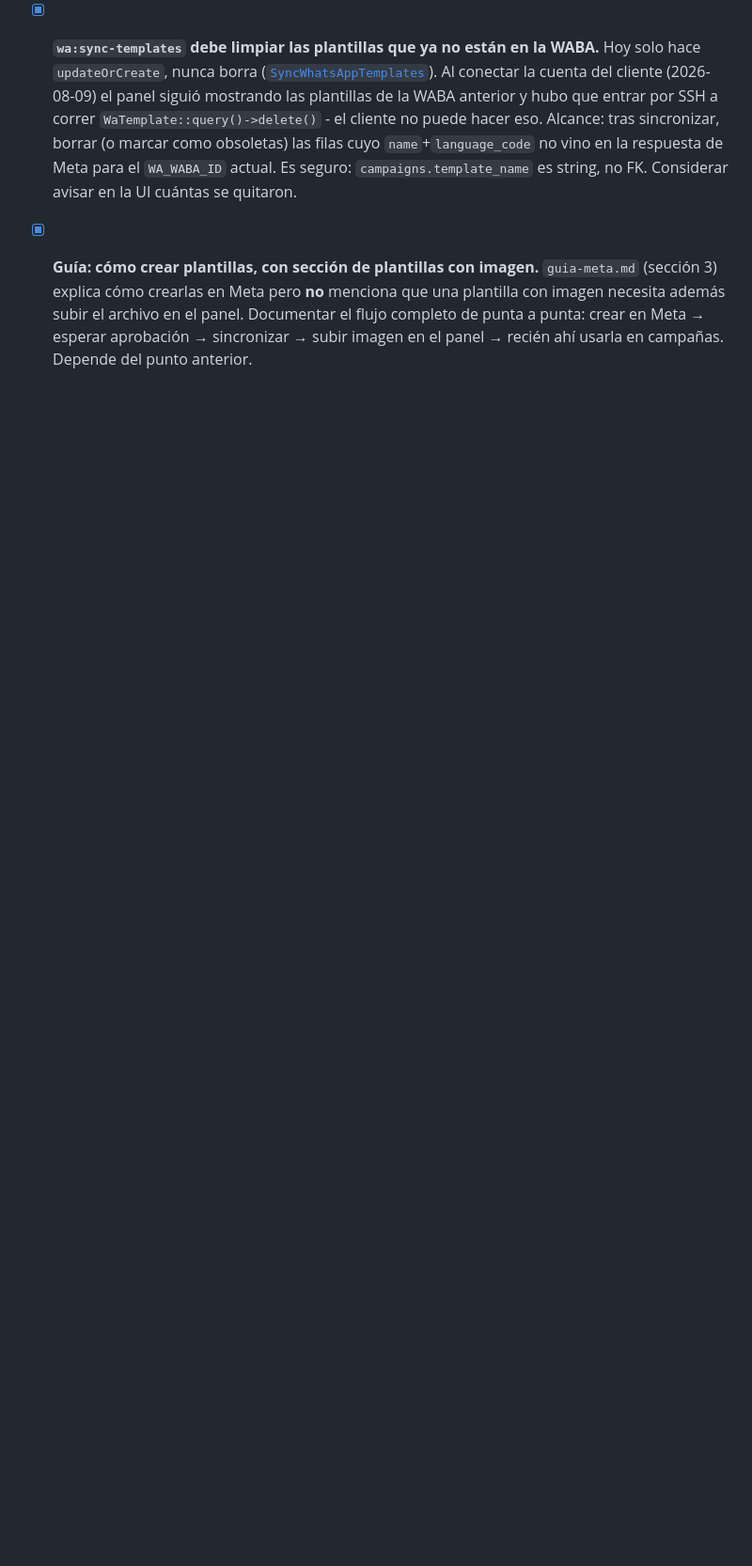
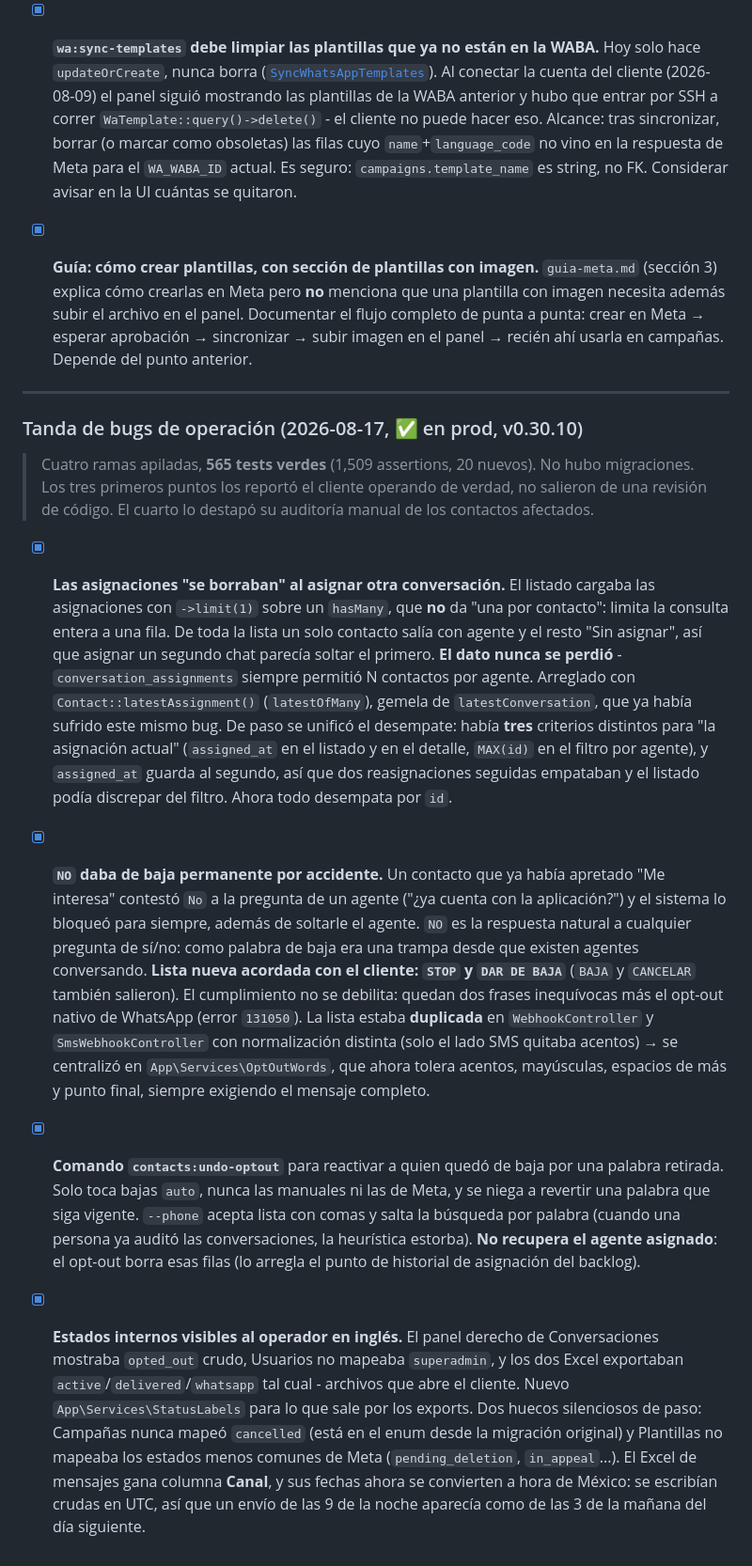
Before and after one commit to alexis-gd/wa-cloud-panel, a Markdown page: docs/calendario-entregas.md, the part around the change. Shown at 94% size. GitHub-like rendering; blank space fills up the shorter version.

Commit message:
docs: record the operation-bug batch and its regression checks
Log the four fixes shipped as v0.30.10 in calendario-entregas, including why each
one was invisible until the client operated the panel: the assignment bug looked
like data loss but was a read-side limit(1), and "NO" only became a trap once
agents started asking yes/no questions.

Add regression checks to qa-manual for the three that a future change could
silently undo: one agent holding several conversations, "NO" no longer opting out,
and the Excel exports carrying Spanish labels and Mexico City times.

```diff
--- a/docs/calendario-entregas.md
+++ b/docs/calendario-entregas.md
@@ -217,3 +217,47 @@ Transporte **Soketi** (WebSocket compatible Pusher, Docker en el VPS). Patrón:
   - Motivo real del punto: en el corte del cliente (2026-08-09) dos pruebas dejaron dos números congelados 7 días sin que nada lo avisara.
 - [x] **`wa:sync-templates` debe limpiar las plantillas que ya no están en la WABA.** Hoy solo hace `updateOrCreate`, nunca borra ([`SyncWhatsAppTemplates`](../app/Console/Commands/SyncWhatsAppTemplates.php)). Al conectar la cuenta del cliente (2026-08-09) el panel siguió mostrando las plantillas de la WABA anterior y hubo que entrar por SSH a correr `WaTemplate::query()->delete()` - el cliente no puede hacer eso. Alcance: tras sincronizar, borrar (o marcar como obsoletas) las filas cuyo `name`+`language_code` no vino en la respuesta de Meta para el `WA_WABA_ID` actual. Es seguro: `campaigns.template_name` es string, no FK. Considerar avisar en la UI cuántas se quitaron.
 - [x] **Guía: cómo crear plantillas, con sección de plantillas con imagen.** `guia-meta.md` (sección 3) explica cómo crearlas en Meta pero **no** menciona que una plantilla con imagen necesita además subir el archivo en el panel. Documentar el flujo completo de punta a punta: crear en Meta → esperar aprobación → sincronizar → subir imagen en el panel → recién ahí usarla en campañas. Depende del punto anterior.
+
+---
+
+### Tanda de bugs de operación (2026-08-17, ✅ en prod, v0.30.10)
+
+> Cuatro ramas apiladas, **565 tests verdes** (1,509 assertions, 20 nuevos). No hubo migraciones.
+> Los tres primeros puntos los reportó el cliente operando de verdad, no salieron de una revisión
+> de código. El cuarto lo destapó su auditoría manual de los contactos afectados.
+
+- [x] **Las asignaciones "se borraban" al asignar otra conversación.** El listado cargaba las
+  asignaciones con `->limit(1)` sobre un `hasMany`, que **no** da "una por contacto": limita la
+  consulta entera a una fila. De toda la lista un solo contacto salía con agente y el resto
+  "Sin asignar", así que asignar un segundo chat parecía soltar el primero. **El dato nunca se
+  perdió** - `conversation_assignments` siempre permitió N contactos por agente. Arreglado con
+  `Contact::latestAssignment()` (`latestOfMany`), gemela de `latestConversation`, que ya había
+  sufrido este mismo bug. De paso se unificó el desempate: había **tres** criterios distintos
+  para "la asignación actual" (`assigned_at` en el listado y en el detalle, `MAX(id)` en el
+  filtro por agente), y `assigned_at` guarda al segundo, así que dos reasignaciones seguidas
+  empataban y el listado podía discrepar del filtro. Ahora todo desempata por `id`.
+- [x] **`NO` daba de baja permanente por accidente.** Un contacto que ya había apretado "Me
+  interesa" contestó `No` a la pregunta de un agente ("¿ya cuenta con la aplicación?") y el
+  sistema lo bloqueó para siempre, además de soltarle el agente. `NO` es la respuesta natural a
+  cualquier pregunta de sí/no: como palabra de baja era una trampa desde que existen agentes
+  conversando. **Lista nueva acordada con el cliente: `STOP` y `DAR DE BAJA`** (`BAJA` y
+  `CANCELAR` también salieron). El cumplimiento no se debilita: quedan dos frases inequívocas
+  más el opt-out nativo de WhatsApp (error `131050`). La lista estaba **duplicada** en
+  `WebhookController` y `SmsWebhookController` con normalización distinta (solo el lado SMS
+  quitaba acentos) → se centralizó en `App\Services\OptOutWords`, que ahora tolera acentos,
+  mayúsculas, espacios de más y punto final, siempre exigiendo el mensaje completo.
+- [x] **Comando `contacts:undo-optout`** para reactivar a quien quedó de baja por una palabra
+  retirada. Solo toca bajas `auto`, nunca las manuales ni las de Meta, y se niega a revertir una
+  palabra que siga vigente. `--phone` acepta lista con comas y salta la búsqueda por palabra
+  (cuando una persona ya auditó las conversaciones, la heurística estorba). **No recupera el
+  agente asignado**: el opt-out borra esas filas (lo arregla el punto de historial de asignación
+  del backlog).
+- [x] **Estados internos visibles al operador en inglés.** El panel derecho de Conversaciones
+  mostraba `opted_out` crudo, Usuarios no mapeaba `superadmin`, y los dos Excel exportaban
+  `active`/`delivered`/`whatsapp` tal cual - archivos que abre el cliente. Nuevo
+  `App\Services\StatusLabels` para lo que sale por los exports. Dos huecos silenciosos de paso:
+  Campañas nunca mapeó `cancelled` (está en el enum desde la migración original) y Plantillas no
+  mapeaba los estados menos comunes de Meta (`pending_deletion`, `in_appeal`...). El Excel de
+  mensajes gana columna **Canal**, y sus fechas ahora se convierten a hora de México: se
+  escribían crudas en UTC, así que un envío de las 9 de la noche aparecía como de las 3 de la
+  mañana del día siguiente.
```
Also changed, not shown: docs/qa-manual.md (+13 -1 lines).
